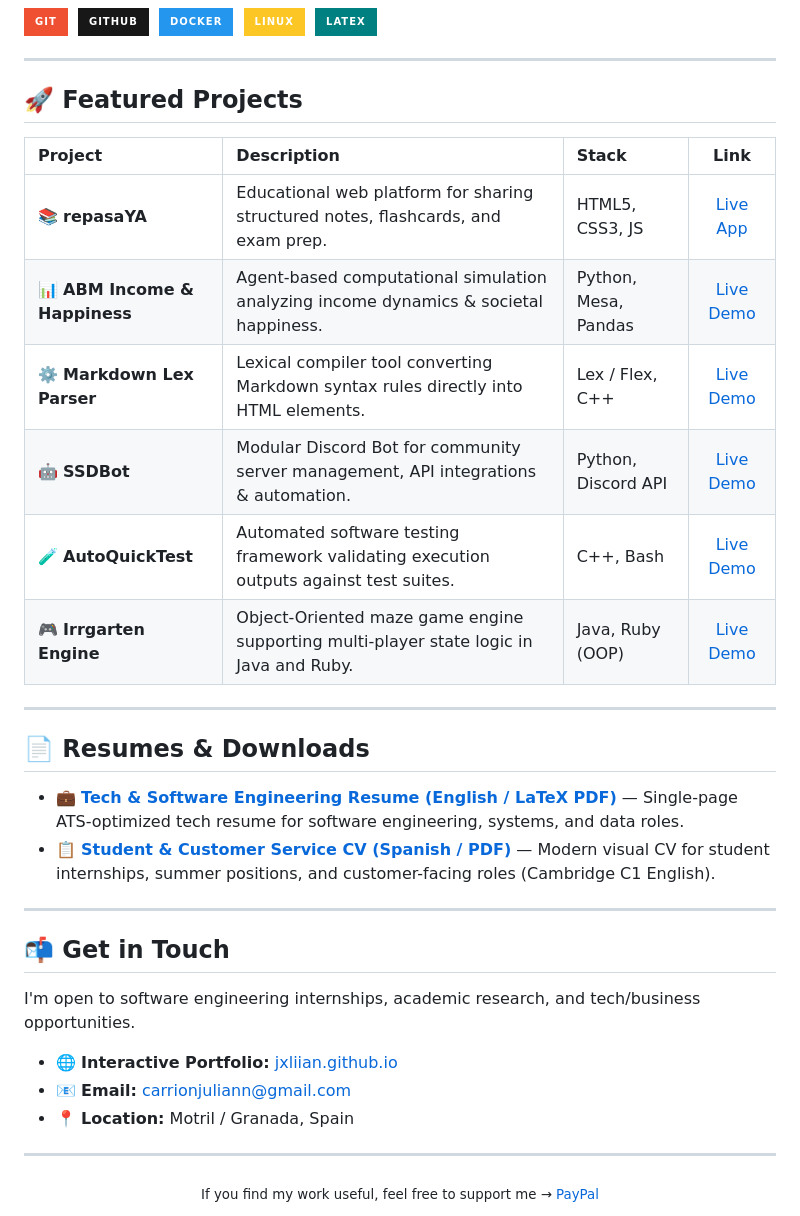
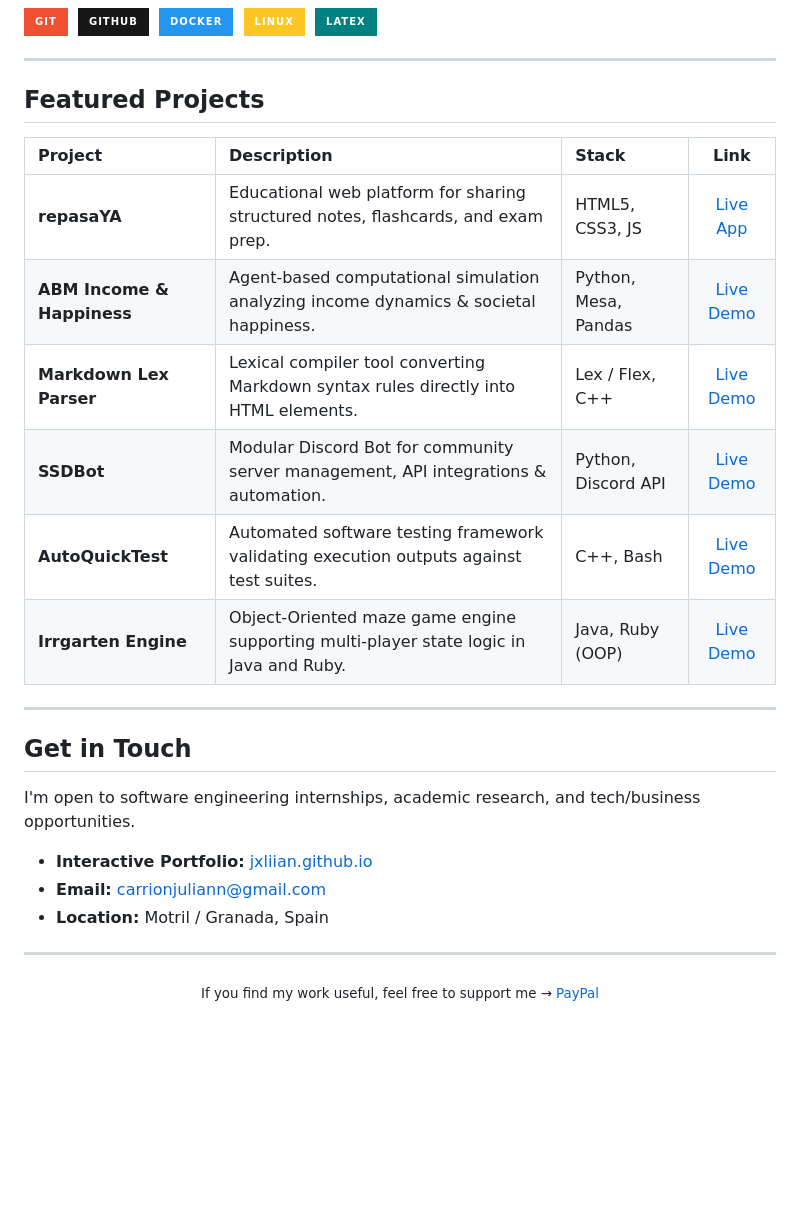
Before and after one commit to jxliian/jxliian.github.io, a Markdown page: README.md, the part around one of its changes. GitHub-like rendering; badges without logos; blank space fills up the shorter version.

Commit message:
docs: remove icons and CV references from README.md

```diff
--- a/README.md
+++ b/README.md
@@ -61,33 +59,26 @@ I am a 21-year-old double-degree student in **Computer Science and Business Admi
 
 ---
 
-## 🚀 Featured Projects
+## Featured Projects
 
 | Project | Description | Stack | Link |
 | :--- | :--- | :--- | :---: |
-| 📚 **repasaYA** | Educational web platform for sharing structured notes, flashcards, and exam prep. | HTML5, CSS3, JS | [Live App](https://jxliian.github.io/repasaYA/) |
-| 📊 **ABM Income & Happiness** | Agent-based computational simulation analyzing income dynamics & societal happiness. | Python, Mesa, Pandas | [Live Demo](https://jxliian.github.io/#projects) |
-| ⚙️ **Markdown Lex Parser** | Lexical compiler tool converting Markdown syntax rules directly into HTML elements. | Lex / Flex, C++ | [Live Demo](https://jxliian.github.io/#projects) |
-| 🤖 **SSDBot** | Modular Discord Bot for community server management, API integrations & automation. | Python, Discord API | [Live Demo](https://jxliian.github.io/#projects) |
-| 🧪 **AutoQuickTest** | Automated software testing framework validating execution outputs against test suites. | C++, Bash | [Live Demo](https://jxliian.github.io/#projects) |
-| 🎮 **Irrgarten Engine** | Object-Oriented maze game engine supporting multi-player state logic in Java and Ruby. | Java, Ruby (OOP) | [Live Demo](https://jxliian.github.io/#projects) |
+| **repasaYA** | Educational web platform for sharing structured notes, flashcards, and exam prep. | HTML5, CSS3, JS | [Live App](https://jxliian.github.io/repasaYA/) |
+| **ABM Income & Happiness** | Agent-based computational simulation analyzing income dynamics & societal happiness. | Python, Mesa, Pandas | [Live Demo](https://jxliian.github.io/#projects) |
+| **Markdown Lex Parser** | Lexical compiler tool converting Markdown syntax rules directly into HTML elements. | Lex / Flex, C++ | [Live Demo](https://jxliian.github.io/#projects) |
+| **SSDBot** | Modular Discord Bot for community server management, API integrations & automation. | Python, Discord API | [Live Demo](https://jxliian.github.io/#projects) |
+| **AutoQuickTest** | Automated software testing framework validating execution outputs against test suites. | C++, Bash | [Live Demo](https://jxliian.github.io/#projects) |
+| **Irrgarten Engine** | Object-Oriented maze game engine supporting multi-player state logic in Java and Ruby. | Java, Ruby (OOP) | [Live Demo](https://jxliian.github.io/#projects) |
 
 ---
 
-## 📄 Resumes & Downloads
-
-- 💼 **[Tech & Software Engineering Resume (English / LaTeX PDF)](https://jxliian.github.io/cv/julian_carrion_tech_resume.pdf)** — Single-page ATS-optimized tech resume for software engineering, systems, and data roles.
-- 📋 **[Student & Customer Service CV (Spanish / PDF)](https://jxliian.github.io/cv/julian_carrion_estudiante_casual.pdf)** — Modern visual CV for student internships, summer positions, and customer-facing roles (Cambridge C1 English).
-
----
-
-## 📬 Get in Touch
+## Get in Touch
 
 I'm open to software engineering internships, academic research, and tech/business opportunities.
 
-- 🌐 **Interactive Portfolio:** [jxliian.github.io](https://jxliian.github.io)
-- 📧 **Email:** [carrionjuliann@gmail.com](mailto:carrionjuliann@gmail.com)
-- 📍 **Location:** Motril / Granada, Spain
+- **Interactive Portfolio:** [jxliian.github.io](https://jxliian.github.io)
+- **Email:** [carrionjuliann@gmail.com](mailto:carrionjuliann@gmail.com)
+- **Location:** Motril / Granada, Spain
 
 ---
 
```
Also changed, not shown: other parts of README.md (+6 -8 lines).
